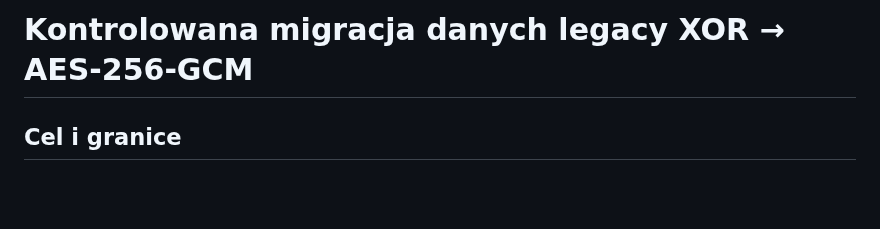
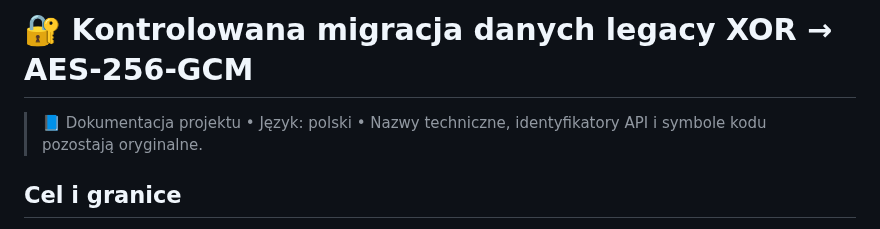
Before and after one commit to bartoszruta26-droid/biofeedback, a Markdown page: docs/LEGACY_XOR_MIGRATION_2026-11-06.md, the part around the change. GitHub-like rendering; blank space fills up the shorter version.

Commit message:
docs: ujednolicenie polskich nagłówków i standardu dokumentów

```diff
--- a/docs/LEGACY_XOR_MIGRATION_2026-11-06.md
+++ b/docs/LEGACY_XOR_MIGRATION_2026-11-06.md
@@ -1,4 +1,6 @@
-# Kontrolowana migracja danych legacy XOR → AES-256-GCM
+# 🔐 Kontrolowana migracja danych legacy XOR → AES-256-GCM
+
+> 📘 Dokumentacja projektu • Język: polski • Nazwy techniczne, identyfikatory API i symbole kodu pozostają oryginalne.
 
 ## Cel i granice
 
```
